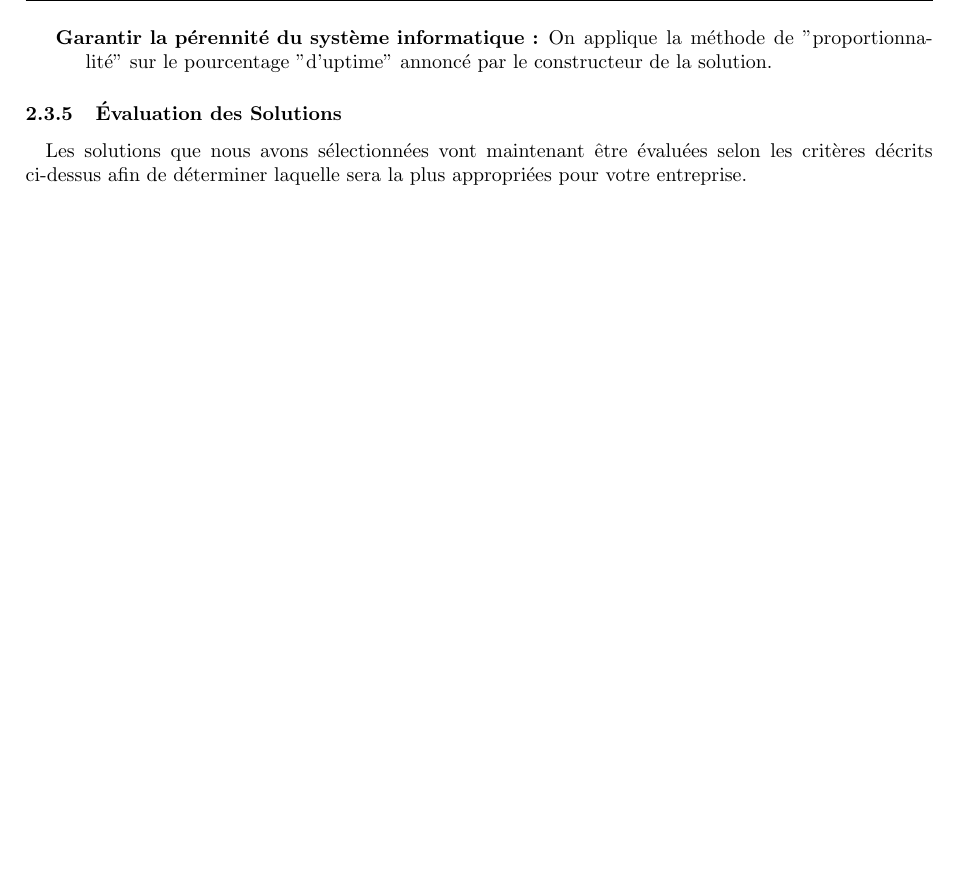
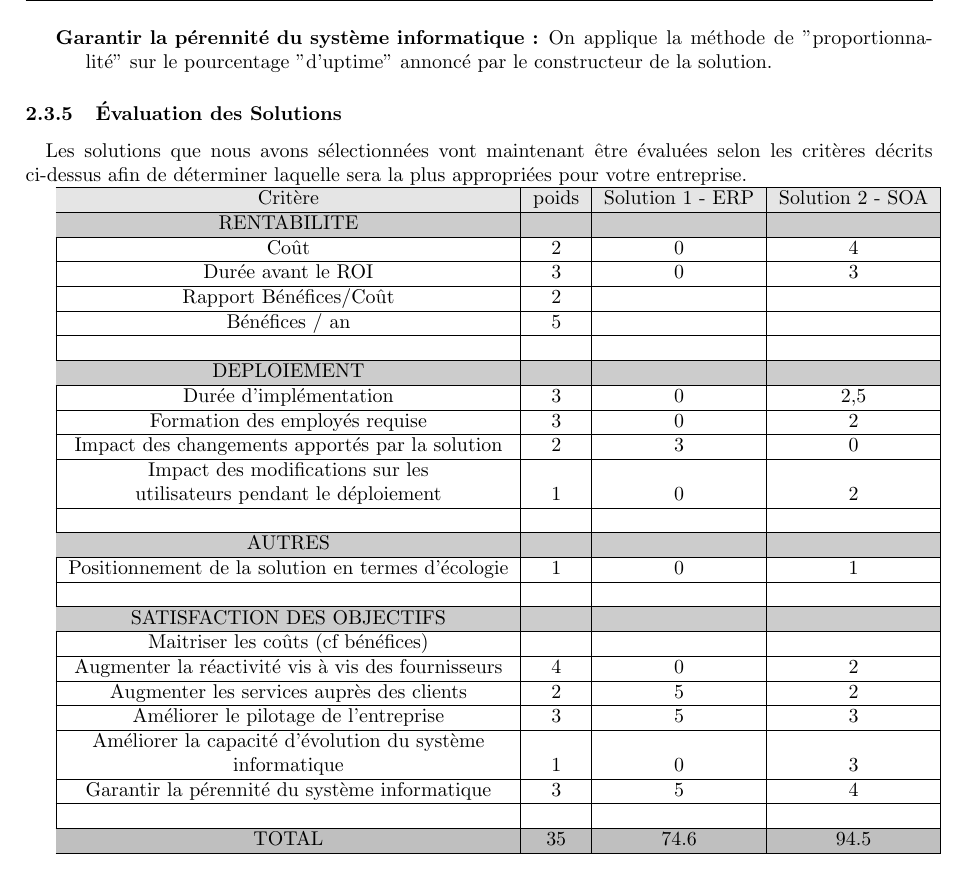
Before and after one commit to Zaza37/PDC4, a LaTeX paper (pdc4Livrable/livrables.tex, which reads pdc4Livrable/Criteres.tex): part of page 13 of 13, cut so that both start at the same text, the shorter picture padded with empty space. Compiled offline with pdfLaTeX.

Commit message:
ajout des evaluations des solutions

```diff
--- a/pdc4Livrable/Criteres.tex
+++ b/pdc4Livrable/Criteres.tex
@@ -91,3 +91,39 @@ Deux méthodes ont été retenus pour définir une note pour chaque critère :
 \subsubsection{Évaluation des Solutions}
 
 \paragraph{} Les solutions que nous avons sélectionnées vont maintenant être évaluées selon les critères décrits ci-dessus afin de déterminer laquelle sera la plus appropriées pour votre entreprise.
+
+\definecolor{EnTete}{gray}{0.90}
+\definecolor{Total}{gray}{0.75}
+\definecolor{Activite}{gray}{0.80}
+
+\begin{tabular}{|c|c|c|c|}
+\hline
+\rowcolor{EnTete} Critère & poids & Solution 1 - ERP & Solution 2 - SOA \\ \hline
+\rowcolor{Activite} RENTABILITE &  &  & \\ \hline
+Coût & 2 & 0 & 4 \\ \hline
+Durée avant le ROI & 3 & 0 & 3 \\ \hline
+Rapport Bénéfices/Coût & 2 &  &  \\ \hline
+Bénéfices / an & 5 &  &  \\ \hline
+ &  &  &  \\ \hline
+\rowcolor{Activite} DEPLOIEMENT &  &  &  \\ \hline
+Durée d'implémentation & 3 & 0 & 2,5  \\ \hline
+Formation des employés requise & 3 & 0 & 2 \\ \hline
+Impact des changements apportés par la solution & 2 & 3 & 0 \\ \hline
+Impact des modifications sur les &  &  &  \\
+utilisateurs pendant le déploiement & 1 & 0 & 2 \\ \hline
+ &  &  &  \\ \hline
+\rowcolor{Activite} AUTRES &  &  &  \\ \hline
+Positionnement de la solution en termes d'écologie & 1 & 0 & 1 \\ \hline
+ &  &  &  \\ \hline
+\rowcolor{Activite} SATISFACTION DES OBJECTIFS &  &  & \\ \hline
+Maitriser les coûts (cf bénéfices) &  &  & \\ \hline
+Augmenter la réactivité vis à vis des fournisseurs & 4 & 0 & 2 \\ \hline
+ Augmenter les services auprès des clients & 2 & 5 & 2 \\ \hline
+Améliorer le pilotage de l’entreprise & 3 & 5 & 3 \\ \hline
+Améliorer la capacité d’évolution du système  &  &  &  \\
+informatique & 1 & 0 & 3 \\ \hline
+Garantir la pérennité du système informatique & 3 & 5 & 4 \\ \hline
+ &  &  &  \\ \hline
+\rowcolor{Total}TOTAL & 35 & 74.6 & 94.5 \\ \hline
+
+\end{tabular}
```
Also changed, not shown: pdc4Livrable/livrables.pdf.
